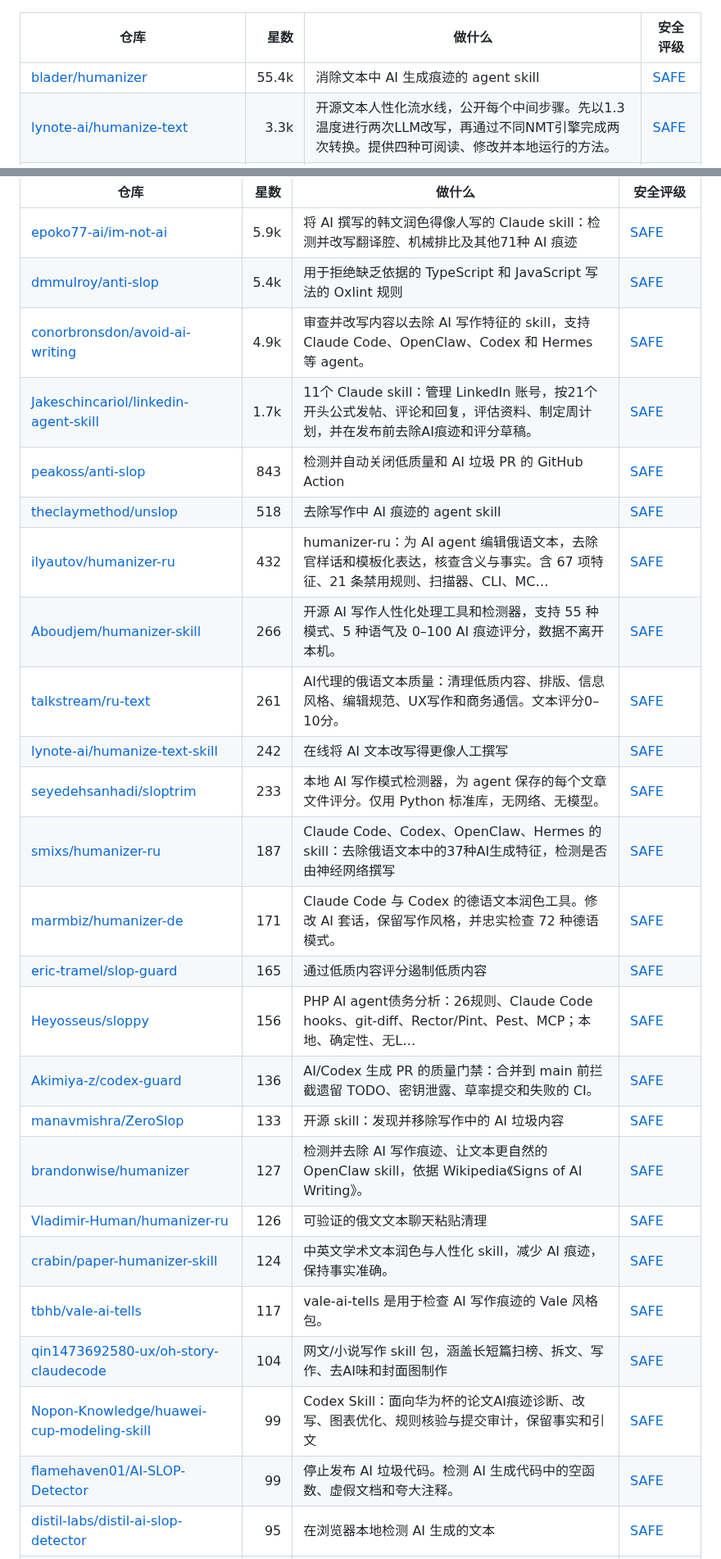
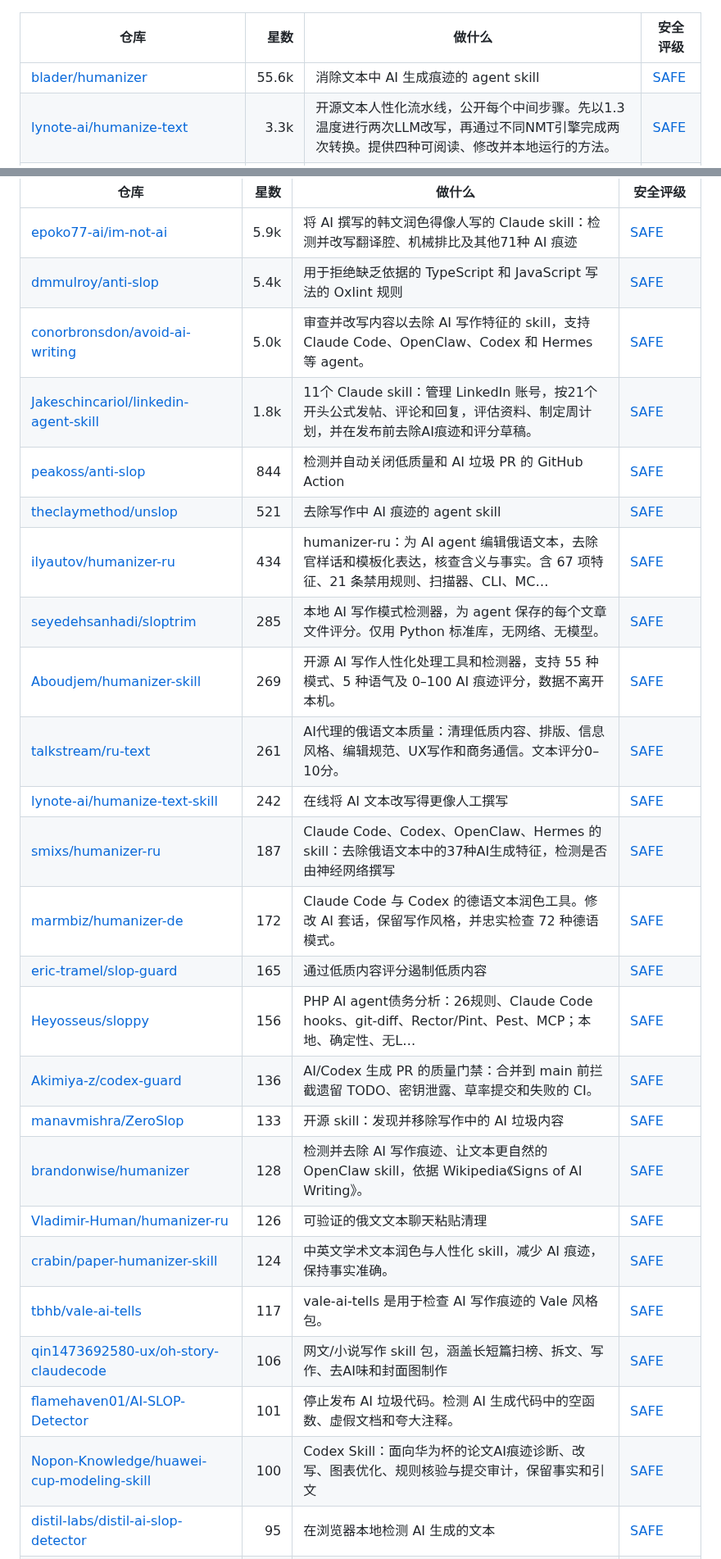
Before and after one commit to zhuyansen/awesome-humanizer-skills, a Markdown page: README.zh-CN.md, 2 parts joined by grey strips. Shown at 82% size. Drawn GitHub-style.

```diff
--- a/README.zh-CN.md
+++ b/README.zh-CN.md
@@ -107,7 +107,7 @@
 
 | 仓库 | 星数 | 做什么 | 安全评级 |
 |---|---:|---|---|
-| [blader/humanizer](https://github.com/blader/humanizer) | 55.4k | 消除文本中 AI 生成痕迹的 agent skill | [SAFE](https://agentskillshub.top/skill/blader/humanizer/?utm_source=github&utm_medium=awesome-list) |
+| [blader/humanizer](https://github.com/blader/humanizer) | 55.6k | 消除文本中 AI 生成痕迹的 agent skill | [SAFE](https://agentskillshub.top/skill/blader/humanizer/?utm_source=github&utm_medium=awesome-list) |
 | [lynote-ai/humanize-text](https://github.com/lynote-ai/humanize-text) | 3.3k | 开源文本人性化流水线，公开每个中间步骤。先以1.3温度进行两次LLM改写，再通过不同NMT引擎完成两次转换。提供四种可阅读、修改并本地运行的方法。 | [SAFE](https://agentskillshub.top/skill/lynote-ai/humanize-text/?utm_source=github&utm_medium=awesome-list) |
 | [Nanako0129/sepia](https://github.com/Nanako0129/sepia) | 3.1k | De-AI 写作 skill：Agent Skills 兼容 agent，修复小说叙事架构，匹配专业文体规则，基于 StoryScope。 | [SAFE](https://agentskillshub.top/skill/Nanako0129/sepia/?utm_source=github&utm_medium=awesome-list) |
 | [iniwap/AIWriteX](https://github.com/iniwap/AIWriteX) | 2.1k | AIWriteX：微信公众号AI工具，支持热搜舆情聚合、趋势分析、选题、文章采集、生成排版发布、配图及多平台发布；支持多账号、短视频文案、手机控制和小说连载 | [SAFE](https://agentskillshub.top/skill/iniwap/AIWriteX/?utm_source=github&utm_medium=awesome-list) |
@@ -176,28 +176,28 @@
 |---|---:|---|---|
 | [epoko77-ai/im-not-ai](https://github.com/epoko77-ai/im-not-ai) | 5.9k | 将 AI 撰写的韩文润色得像人写的 Claude skill：检测并改写翻译腔、机械排比及其他71种 AI 痕迹 | [SAFE](https://agentskillshub.top/skill/epoko77-ai/im-not-ai/?utm_source=github&utm_medium=awesome-list) |
 | [dmmulroy/anti-slop](https://github.com/dmmulroy/anti-slop) | 5.4k | 用于拒绝缺乏依据的 TypeScript 和 JavaScript 写法的 Oxlint 规则 | [SAFE](https://agentskillshub.top/skill/dmmulroy/anti-slop/?utm_source=github&utm_medium=awesome-list) |
-| [conorbronsdon/avoid-ai-writing](https://github.com/conorbronsdon/avoid-ai-writing) | 4.9k | 审查并改写内容以去除 AI 写作特征的 skill，支持 Claude Code、OpenClaw、Codex 和 Hermes 等 agent。 | [SAFE](https://agentskillshub.top/skill/conorbronsdon/avoid-ai-writing/?utm_source=github&utm_medium=awesome-list) |
-| [Jakeschincariol/linkedin-agent-skill](https://github.com/Jakeschincariol/linkedin-agent-skill) | 1.7k | 11个 Claude skill：管理 LinkedIn 账号，按21个开头公式发帖、评论和回复，评估资料、制定周计划，并在发布前去除AI痕迹和评分草稿。 | [SAFE](https://agentskillshub.top/skill/Jakeschincariol/linkedin-agent-skill/?utm_source=github&utm_medium=awesome-list) |
-| [peakoss/anti-slop](https://github.com/peakoss/anti-slop) | 843 | 检测并自动关闭低质量和 AI 垃圾 PR 的 GitHub Action | [SAFE](https://agentskillshub.top/skill/peakoss/anti-slop/?utm_source=github&utm_medium=awesome-list) |
-| [theclaymethod/unslop](https://github.com/theclaymethod/unslop) | 518 | 去除写作中 AI 痕迹的 agent skill | [SAFE](https://agentskillshub.top/skill/theclaymethod/unslop/?utm_source=github&utm_medium=awesome-list) |
-| [ilyautov/humanizer-ru](https://github.com/ilyautov/humanizer-ru) | 432 | humanizer-ru：为 AI agent 编辑俄语文本，去除官样话和模板化表达，核查含义与事实。含 67 项特征、21 条禁用规则、扫描器、CLI、MC… | [SAFE](https://agentskillshub.top/skill/ilyautov/humanizer-ru/?utm_source=github&utm_medium=awesome-list) |
-| [Aboudjem/humanizer-skill](https://github.com/Aboudjem/humanizer-skill) | 266 | 开源 AI 写作人性化处理工具和检测器，支持 55 种模式、5 种语气及 0–100 AI 痕迹评分，数据不离开本机。 | [SAFE](https://agentskillshub.top/skill/Aboudjem/humanizer-skill/?utm_source=github&utm_medium=awesome-list) |
+| [conorbronsdon/avoid-ai-writing](https://github.com/conorbronsdon/avoid-ai-writing) | 5.0k | 审查并改写内容以去除 AI 写作特征的 skill，支持 Claude Code、OpenClaw、Codex 和 Hermes 等 agent。 | [SAFE](https://agentskillshub.top/skill/conorbronsdon/avoid-ai-writing/?utm_source=github&utm_medium=awesome-list) |
+| [Jakeschincariol/linkedin-agent-skill](https://github.com/Jakeschincariol/linkedin-agent-skill) | 1.8k | 11个 Claude skill：管理 LinkedIn 账号，按21个开头公式发帖、评论和回复，评估资料、制定周计划，并在发布前去除AI痕迹和评分草稿。 | [SAFE](https://agentskillshub.top/skill/Jakeschincariol/linkedin-agent-skill/?utm_source=github&utm_medium=awesome-list) |
+| [peakoss/anti-slop](https://github.com/peakoss/anti-slop) | 844 | 检测并自动关闭低质量和 AI 垃圾 PR 的 GitHub Action | [SAFE](https://agentskillshub.top/skill/peakoss/anti-slop/?utm_source=github&utm_medium=awesome-list) |
+| [theclaymethod/unslop](https://github.com/theclaymethod/unslop) | 521 | 去除写作中 AI 痕迹的 agent skill | [SAFE](https://agentskillshub.top/skill/theclaymethod/unslop/?utm_source=github&utm_medium=awesome-list) |
+| [ilyautov/humanizer-ru](https://github.com/ilyautov/humanizer-ru) | 434 | humanizer-ru：为 AI agent 编辑俄语文本，去除官样话和模板化表达，核查含义与事实。含 67 项特征、21 条禁用规则、扫描器、CLI、MC… | [SAFE](https://agentskillshub.top/skill/ilyautov/humanizer-ru/?utm_source=github&utm_medium=awesome-list) |
+| [seyedehsanhadi/sloptrim](https://github.com/seyedehsanhadi/sloptrim) | 285 | 本地 AI 写作模式检测器，为 agent 保存的每个文章文件评分。仅用 Python 标准库，无网络、无模型。 | [SAFE](https://agentskillshub.top/skill/seyedehsanhadi/sloptrim/?utm_source=github&utm_medium=awesome-list) |
+| [Aboudjem/humanizer-skill](https://github.com/Aboudjem/humanizer-skill) | 269 | 开源 AI 写作人性化处理工具和检测器，支持 55 种模式、5 种语气及 0–100 AI 痕迹评分，数据不离开本机。 | [SAFE](https://agentskillshub.top/skill/Aboudjem/humanizer-skill/?utm_source=github&utm_medium=awesome-list) |
 | [talkstream/ru-text](https://github.com/talkstream/ru-text) | 261 | AI代理的俄语文本质量：清理低质内容、排版、信息风格、编辑规范、UX写作和商务通信。文本评分0–10分。 | [SAFE](https://agentskillshub.top/skill/talkstream/ru-text/?utm_source=github&utm_medium=awesome-list) |
 | [lynote-ai/humanize-text-skill](https://github.com/lynote-ai/humanize-text-skill) | 242 | 在线将 AI 文本改写得更像人工撰写 | [SAFE](https://agentskillshub.top/skill/lynote-ai/humanize-text-skill/?utm_source=github&utm_medium=awesome-list) |
-| [seyedehsanhadi/sloptrim](https://github.com/seyedehsanhadi/sloptrim) | 233 | 本地 AI 写作模式检测器，为 agent 保存的每个文章文件评分。仅用 Python 标准库，无网络、无模型。 | [SAFE](https://agentskillshub.top/skill/seyedehsanhadi/sloptrim/?utm_source=github&utm_medium=awesome-list) |
 | [smixs/humanizer-ru](https://github.com/smixs/humanizer-ru) | 187 | Claude Code、Codex、OpenClaw、Hermes 的 skill：去除俄语文本中的37种AI生成特征，检测是否由神经网络撰写 | [SAFE](https://agentskillshub.top/skill/smixs/humanizer-ru/?utm_source=github&utm_medium=awesome-list) |
-| [marmbiz/humanizer-de](https://github.com/marmbiz/humanizer-de) | 171 | Claude Code 与 Codex 的德语文本润色工具。修改 AI 套话，保留写作风格，并忠实检查 72 种德语模式。 | [SAFE](https://agentskillshub.top/skill/marmbiz/humanizer-de/?utm_source=github&utm_medium=awesome-list) |
+| [marmbiz/humanizer-de](https://github.com/marmbiz/humanizer-de) | 172 | Claude Code 与 Codex 的德语文本润色工具。修改 AI 套话，保留写作风格，并忠实检查 72 种德语模式。 | [SAFE](https://agentskillshub.top/skill/marmbiz/humanizer-de/?utm_source=github&utm_medium=awesome-list) |
 | [eric-tramel/slop-guard](https://github.com/eric-tramel/slop-guard) | 165 | 通过低质内容评分遏制低质内容 | [SAFE](https://agentskillshub.top/skill/eric-tramel/slop-guard/?utm_source=github&utm_medium=awesome-list) |
 | [Heyosseus/sloppy](https://github.com/Heyosseus/sloppy) | 156 | PHP AI agent债务分析：26规则、Claude Code hooks、git-diff、Rector/Pint、Pest、MCP；本地、确定性、无L… | [SAFE](https://agentskillshub.top/skill/Heyosseus/sloppy/?utm_source=github&utm_medium=awesome-list) |
 | [Akimiya-z/codex-guard](https://github.com/Akimiya-z/codex-guard) | 136 | AI/Codex 生成 PR 的质量门禁：合并到 main 前拦截遗留 TODO、密钥泄露、草率提交和失败的 CI。 | [SAFE](https://agentskillshub.top/skill/Akimiya-z/codex-guard/?utm_source=github&utm_medium=awesome-list) |
 | [manavmishra/ZeroSlop](https://github.com/manavmishra/ZeroSlop) | 133 | 开源 skill：发现并移除写作中的 AI 垃圾内容 | [SAFE](https://agentskillshub.top/skill/manavmishra/ZeroSlop/?utm_source=github&utm_medium=awesome-list) |
-| [brandonwise/humanizer](https://github.com/brandonwise/humanizer) | 127 | 检测并去除 AI 写作痕迹、让文本更自然的 OpenClaw skill，依据 Wikipedia《Signs of AI Writing》。 | [SAFE](https://agentskillshub.top/skill/brandonwise/humanizer/?utm_source=github&utm_medium=awesome-list) |
+| [brandonwise/humanizer](https://github.com/brandonwise/humanizer) | 128 | 检测并去除 AI 写作痕迹、让文本更自然的 OpenClaw skill，依据 Wikipedia《Signs of AI Writing》。 | [SAFE](https://agentskillshub.top/skill/brandonwise/humanizer/?utm_source=github&utm_medium=awesome-list) |
 | [Vladimir-Human/humanizer-ru](https://github.com/Vladimir-Human/humanizer-ru) | 126 | 可验证的俄文文本聊天粘贴清理 | [SAFE](https://agentskillshub.top/skill/Vladimir-Human/humanizer-ru/?utm_source=github&utm_medium=awesome-list) |
 | [crabin/paper-humanizer-skill](https://github.com/crabin/paper-humanizer-skill) | 124 | 中英文学术文本润色与人性化 skill，减少 AI 痕迹，保持事实准确。 | [SAFE](https://agentskillshub.top/skill/crabin/paper-humanizer-skill/?utm_source=github&utm_medium=awesome-list) |
 | [tbhb/vale-ai-tells](https://github.com/tbhb/vale-ai-tells) | 117 | vale-ai-tells 是用于检查 AI 写作痕迹的 Vale 风格包。 | [SAFE](https://agentskillshub.top/skill/tbhb/vale-ai-tells/?utm_source=github&utm_medium=awesome-list) |
-| [qin1473692580-ux/oh-story-claudecode](https://github.com/qin1473692580-ux/oh-story-claudecode) | 104 | 网文/小说写作 skill 包，涵盖长短篇扫榜、拆文、写作、去AI味和封面图制作 | [SAFE](https://agentskillshub.top/skill/qin1473692580-ux/oh-story-claudecode/?utm_source=github&utm_medium=awesome-list) |
-| [Nopon-Knowledge/huawei-cup-modeling-skill](https://github.com/Nopon-Knowledge/huawei-cup-modeling-skill) | 99 | Codex Skill：面向华为杯的论文AI痕迹诊断、改写、图表优化、规则核验与提交审计，保留事实和引文 | [SAFE](https://agentskillshub.top/skill/Nopon-Knowledge/huawei-cup-modeling-skill/?utm_source=github&utm_medium=awesome-list) |
-| [flamehaven01/AI-SLOP-Detector](https://github.com/flamehaven01/AI-SLOP-Detector) | 99 | 停止发布 AI 垃圾代码。检测 AI 生成代码中的空函数、虚假文档和夸大注释。 | [SAFE](https://agentskillshub.top/skill/flamehaven01/AI-SLOP-Detector/?utm_source=github&utm_medium=awesome-list) |
+| [qin1473692580-ux/oh-story-claudecode](https://github.com/qin1473692580-ux/oh-story-claudecode) | 106 | 网文/小说写作 skill 包，涵盖长短篇扫榜、拆文、写作、去AI味和封面图制作 | [SAFE](https://agentskillshub.top/skill/qin1473692580-ux/oh-story-claudecode/?utm_source=github&utm_medium=awesome-list) |
+| [flamehaven01/AI-SLOP-Detector](https://github.com/flamehaven01/AI-SLOP-Detector) | 101 | 停止发布 AI 垃圾代码。检测 AI 生成代码中的空函数、虚假文档和夸大注释。 | [SAFE](https://agentskillshub.top/skill/flamehaven01/AI-SLOP-Detector/?utm_source=github&utm_medium=awesome-list) |
+| [Nopon-Knowledge/huawei-cup-modeling-skill](https://github.com/Nopon-Knowledge/huawei-cup-modeling-skill) | 100 | Codex Skill：面向华为杯的论文AI痕迹诊断、改写、图表优化、规则核验与提交审计，保留事实和引文 | [SAFE](https://agentskillshub.top/skill/Nopon-Knowledge/huawei-cup-modeling-skill/?utm_source=github&utm_medium=awesome-list) |
 | [distil-labs/distil-ai-slop-detector](https://github.com/distil-labs/distil-ai-slop-detector) | 95 | 在浏览器本地检测 AI 生成的文本 | [SAFE](https://agentskillshub.top/skill/distil-labs/distil-ai-slop-detector/?utm_source=github&utm_medium=awesome-list) |
 | [misbahsy/anti-ai-slop](https://github.com/misbahsy/anti-ai-slop) | 95 | 用于检查并去除 AI 垃圾内容的 agent skill，可与 Codex、Claude Code 等 AI 工具配合使用。 | [SAFE](https://agentskillshub.top/skill/misbahsy/anti-ai-slop/?utm_source=github&utm_medium=awesome-list) |
 | [DadaNanjesha/AI-content-detector-Humanizer](https://github.com/DadaNanjesha/AI-content-detector-Humanizer) | 92 | 检测 PDF 文档中的 AI 生成内容，并将 AI 文本改写得更自然。基于 Streamlit、spaCy 和 Hugging Face transforme… | [SAFE](https://agentskillshub.top/skill/DadaNanjesha/AI-content-detector-Humanizer/?utm_source=github&utm_medium=awesome-list) |
```
Also changed, not shown: other parts of README.zh-CN.md (+48 -46 lines), README.md (+61 -59 lines), assets/previews/NOTICE.md (+1 -0 lines), assets/previews/Guksu__suta.jpg (added), 2 other files.
